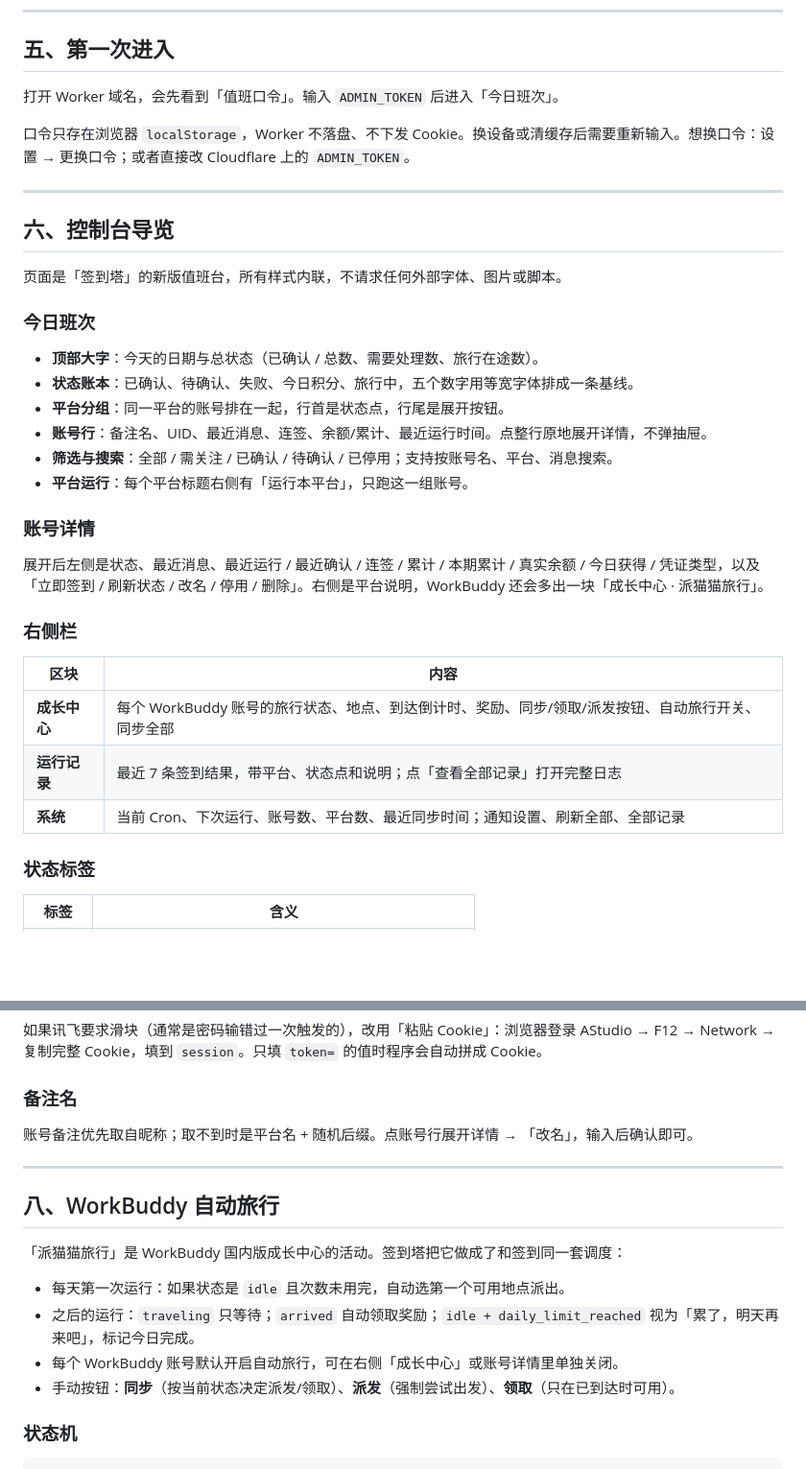
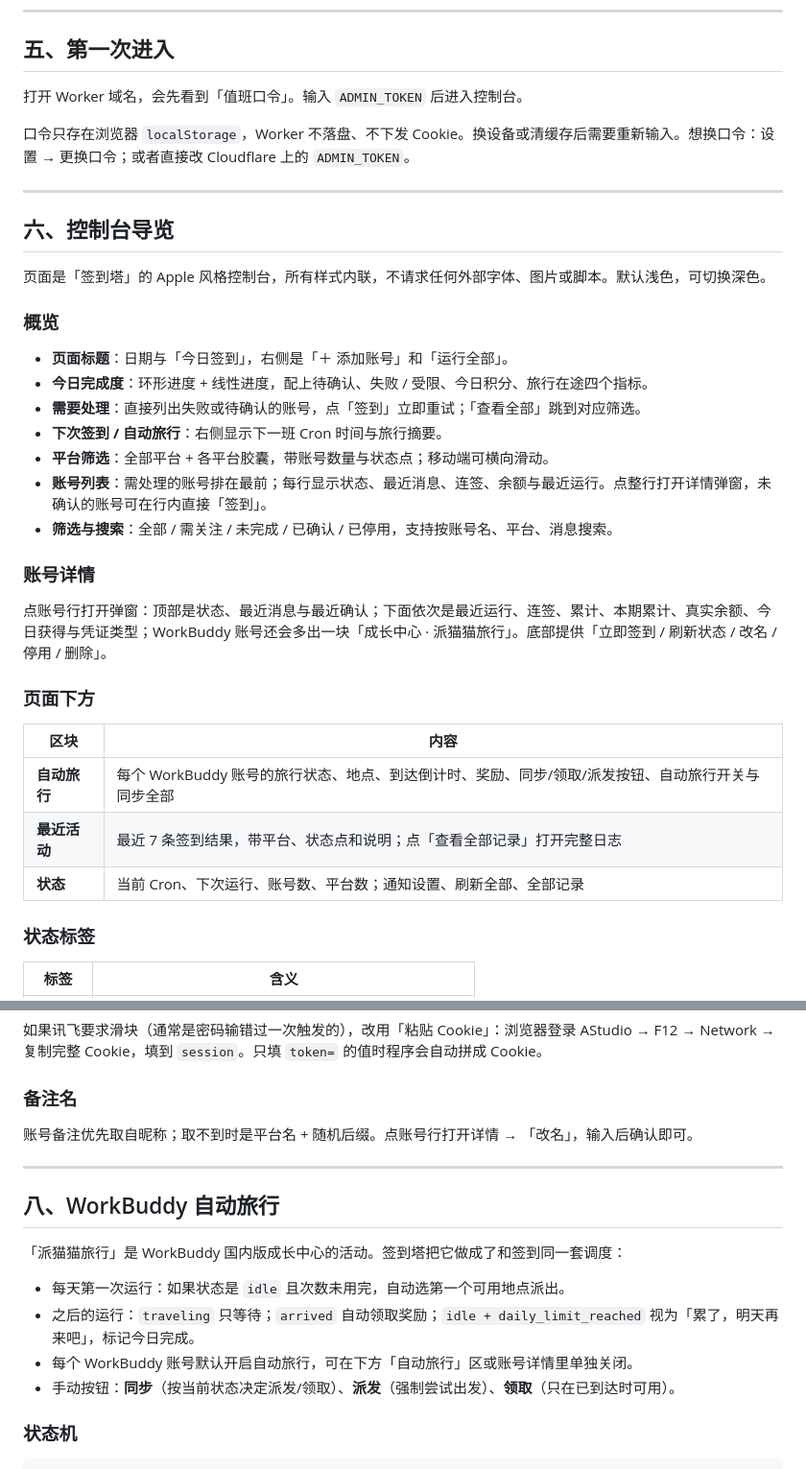
Before and after one commit to jiuhunwl/ai-checkin-hub, a Markdown page: README.md, 2 parts joined by grey strips. Shown at 96% size. Drawn GitHub-style; blank space fills up the shorter version.

```diff
--- a/README.md
+++ b/README.md
@@ -183,7 +183,7 @@ btoa(String.fromCharCode(...crypto.getRandomValues(new Uint8Array(32))))
 
 ## 五、第一次进入
 
-打开 Worker 域名，会先看到「值班口令」。输入 `ADMIN_TOKEN` 后进入「今日班次」。
+打开 Worker 域名，会先看到「值班口令」。输入 `ADMIN_TOKEN` 后进入控制台。
 
 口令只存在浏览器 `localStorage`，Worker 不落盘、不下发 Cookie。换设备或清缓存后需要重新输入。想换口令：设置 → 更换口令；或者直接改 Cloudflare 上的 `ADMIN_TOKEN`。
 
@@ -191,28 +191,29 @@ btoa(String.fromCharCode(...crypto.getRandomValues(new Uint8Array(32))))
 
 ## 六、控制台导览
 
-页面是「签到塔」的新版值班台，所有样式内联，不请求任何外部字体、图片或脚本。
+页面是「签到塔」的 Apple 风格控制台，所有样式内联，不请求任何外部字体、图片或脚本。默认浅色，可切换深色。
 
-### 今日班次
+### 概览
 
-- **顶部大字**：今天的日期与总状态（已确认 / 总数、需要处理数、旅行在途数）。
-- **状态账本**：已确认、待确认、失败、今日积分、旅行中，五个数字用等宽字体排成一条基线。
-- **平台分组**：同一平台的账号排在一起，行首是状态点，行尾是展开按钮。
-- **账号行**：备注名、UID、最近消息、连签、余额/累计、最近运行时间。点整行原地展开详情，不弹抽屉。
-- **筛选与搜索**：全部 / 需关注 / 已确认 / 待确认 / 已停用；支持按账号名、平台、消息搜索。
-- **平台运行**：每个平台标题右侧有「运行本平台」，只跑这一组账号。
+- **页面标题**：日期与「今日签到」，右侧是「＋ 添加账号」和「运行全部」。
+- **今日完成度**：环形进度 + 线性进度，配上待确认、失败 / 受限、今日积分、旅行在途四个指标。
+- **需要处理**：直接列出失败或待确认的账号，点「签到」立即重试；「查看全部」跳到对应筛选。
+- **下次签到 / 自动旅行**：右侧显示下一班 Cron 时间与旅行摘要。
+- **平台筛选**：全部平台 + 各平台胶囊，带账号数量与状态点；移动端可横向滑动。
+- **账号列表**：需处理的账号排在最前；每行显示状态、最近消息、连签、余额与最近运行。点整行打开详情弹窗，未确认的账号可在行内直接「签到」。
+- **筛选与搜索**：全部 / 需关注 / 未完成 / 已确认 / 已停用，支持按账号名、平台、消息搜索。
 
 ### 账号详情
 
-展开后左侧是状态、最近消息、最近运行 / 最近确认 / 连签 / 累计 / 本期累计 / 真实余额 / 今日获得 / 凭证类型，以及「立即签到 / 刷新状态 / 改名 / 停用 / 删除」。右侧是平台说明，WorkBuddy 还会多出一块「成长中心 · 派猫猫旅行」。
+点账号行打开弹窗：顶部是状态、最近消息与最近确认；下面依次是最近运行、连签、累计、本期累计、真实余额、今日获得与凭证类型；WorkBuddy 账号还会多出一块「成长中心 · 派猫猫旅行」。底部提供「立即签到 / 刷新状态 / 改名 / 停用 / 删除」。
 
-### 右侧栏
+### 页面下方
 
 | 区块 | 内容 |
 | --- | --- |
-| **成长中心** | 每个 WorkBuddy 账号的旅行状态、地点、到达倒计时、奖励、同步/领取/派发按钮、自动旅行开关、同步全部 |
-| **运行记录** | 最近 7 条签到结果，带平台、状态点和说明；点「查看全部记录」打开完整日志 |
-| **系统** | 当前 Cron、下次运行、账号数、平台数、最近同步时间；通知设置、刷新全部、全部记录 |
+| **自动旅行** | 每个 WorkBuddy 账号的旅行状态、地点、到达倒计时、奖励、同步/领取/派发按钮、自动旅行开关与同步全部 |
+| **最近活动** | 最近 7 条签到结果，带平台、状态点和说明；点「查看全部记录」打开完整日志 |
+| **状态** | 当前 Cron、下次运行、账号数、平台数；通知设置、刷新全部、全部记录 |
 
 ### 状态标签
 
@@ -305,7 +306,7 @@ btoa(String.fromCharCode(...crypto.getRandomValues(new Uint8Array(32))))
 
 ### 备注名
 
-账号备注优先取自昵称；取不到时是平台名 + 随机后缀。点账号行展开详情 → 「改名」，输入后确认即可。
+账号备注优先取自昵称；取不到时是平台名 + 随机后缀。点账号行打开详情 → 「改名」，输入后确认即可。
 
 ---
 
@@ -315,7 +316,7 @@ btoa(String.fromCharCode(...crypto.getRandomValues(new Uint8Array(32))))
 
 - 每天第一次运行：如果状态是 `idle` 且次数未用完，自动选第一个可用地点派出。
 - 之后的运行：`traveling` 只等待；`arrived` 自动领取奖励；`idle + daily_limit_reached` 视为「累了，明天再来吧」，标记今日完成。
-- 每个 WorkBuddy 账号默认开启自动旅行，可在右侧「成长中心」或账号详情里单独关闭。
+- 每个 WorkBuddy 账号默认开启自动旅行，可在下方「自动旅行」区或账号详情里单独关闭。
 - 手动按钮：**同步**（按当前状态决定派发/领取）、**派发**（强制尝试出发）、**领取**（只在已到达时可用）。
 
 ### 状态机
```
Also changed, not shown: other parts of README.md (+7 -7 lines), docs/screenshots/account-detail.png, docs/screenshots/add-account.png, docs/screenshots/console-dark.png, docs/screenshots/console-light.png, docs/screenshots/console-mobile.png, 1 other file.
